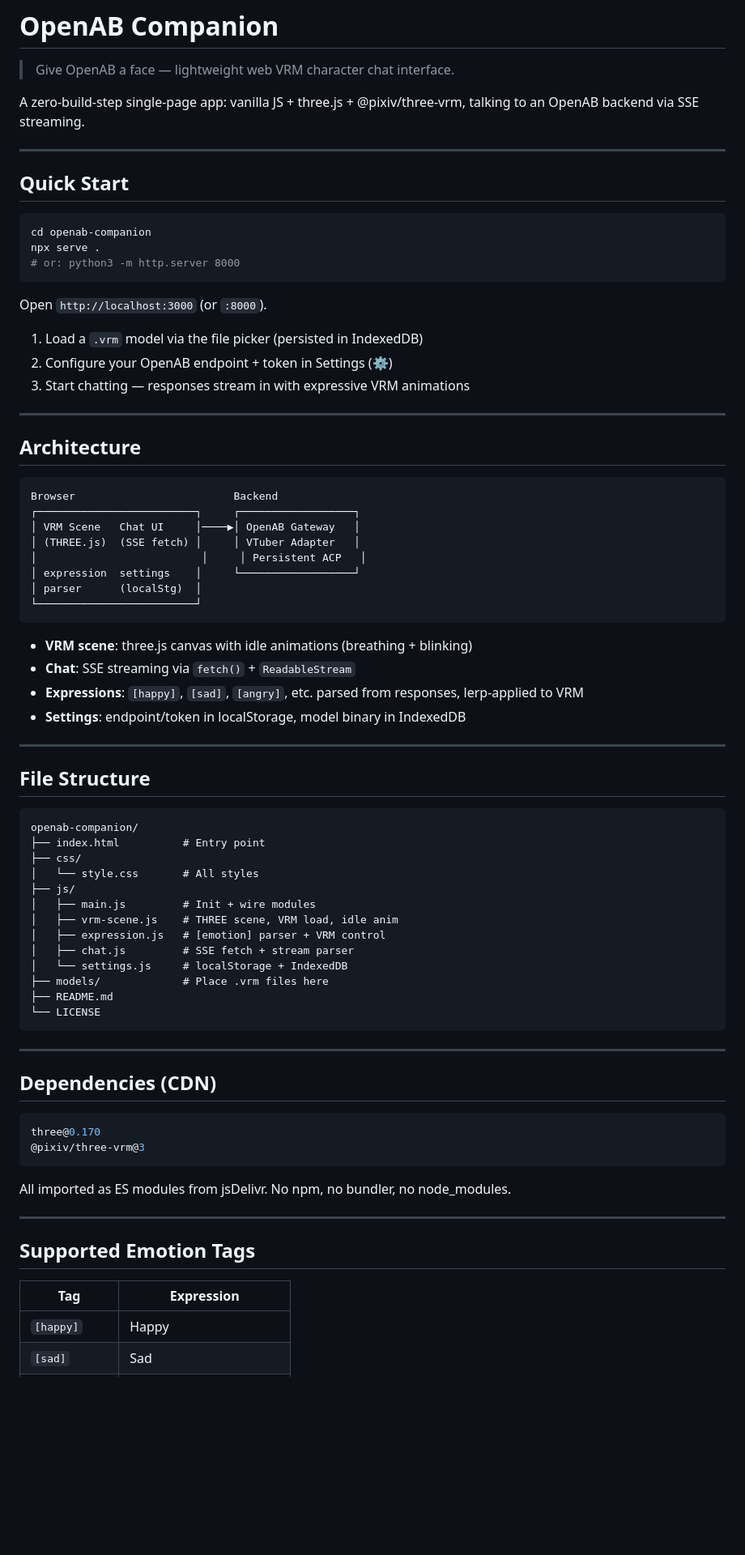
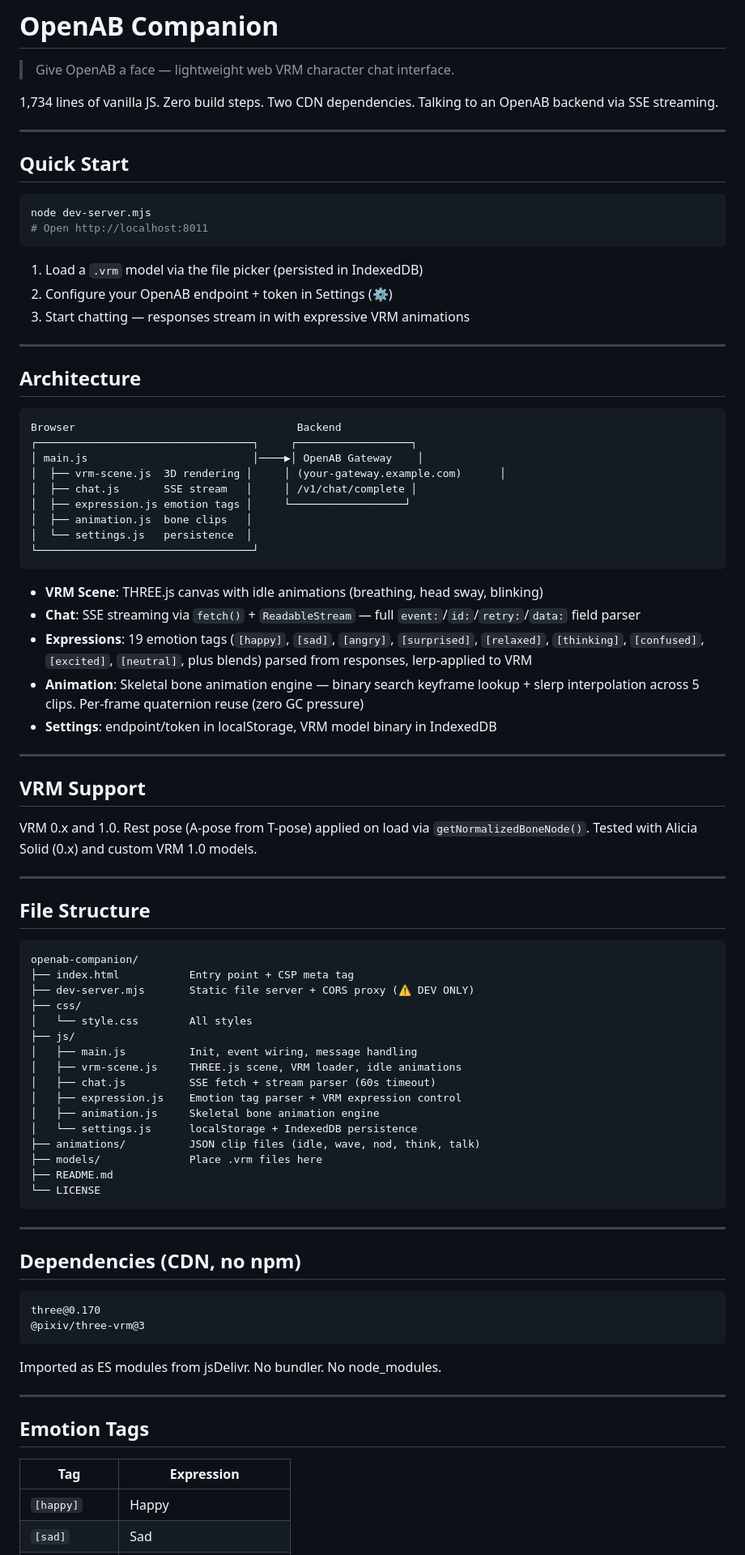
Before and after one commit to smallgun01/openab-companion, a Markdown page: README.md, the part around one of its changes. Shown at 81% size. GitHub-like rendering; blank space fills up the shorter version.

Commit message:
docs: rewrite README — VRM 1.0, animation engine, CSP, updated architecture

````diff
--- a/README.md
+++ b/README.md
@@ -2,19 +2,16 @@
 
 > Give OpenAB a face — lightweight web VRM character chat interface.
 
-A zero-build-step single-page app: vanilla JS + three.js + @pixiv/three-vrm, talking to an OpenAB backend via SSE streaming.
+1,734 lines of vanilla JS. Zero build steps. Two CDN dependencies. Talking to an OpenAB backend via SSE streaming.
 
 ---
 
 ## Quick Start
 
 ```bash
-cd openab-companion
-npx serve .
-# or: python3 -m http.server 8000
+node dev-server.mjs
+# Open http://localhost:8011
 ```
-
-Open `http://localhost:3000` (or `:8000`).
 
 1. Load a `.vrm` model via the file picker (persisted in IndexedDB)
 2. Configure your OpenAB endpoint + token in Settings (⚙️)
@@ -25,20 +22,28 @@ Open `http://localhost:3000` (or `:8000`).
 ## Architecture
 
 ```
-Browser                         Backend
-┌─────────────────────────┐     ┌──────────────────┐
-│ VRM Scene   Chat UI     │────▶│ OpenAB Gateway   │
-│ (THREE.js)  (SSE fetch) │     │ VTuber Adapter   │
-│                          │     │ Persistent ACP   │
-│ expression  settings    │     └──────────────────┘
-│ parser      (localStg)  │
-└─────────────────────────┘
+Browser                                   Backend
+┌──────────────────────────────────┐     ┌──────────────────┐
+│ main.js                          │────▶│ OpenAB Gateway    │
+│  ├── vrm-scene.js  3D rendering │     │ (your-gateway.example.com)      │
+│  ├── chat.js       SSE stream   │     │ /v1/chat/complete │
+│  ├── expression.js emotion tags │     └──────────────────┘
+│  ├── animation.js  bone clips   │
+│  └── settings.js   persistence  │
+└──────────────────────────────────┘
 ```
 
-- **VRM scene**: three.js canvas with idle animations (breathing + blinking)
-- **Chat**: SSE streaming via `fetch()` + `ReadableStream`
-- **Expressions**: `[happy]`, `[sad]`, `[angry]`, etc. parsed from responses, lerp-applied to VRM
-- **Settings**: endpoint/token in localStorage, model binary in IndexedDB
+- **VRM Scene**: THREE.js canvas with idle animations (breathing, head sway, blinking)
+- **Chat**: SSE streaming via `fetch()` + `ReadableStream` — full `event:`/`id:`/`retry:`/`data:` field parser
+- **Expressions**: 19 emotion tags (`[happy]`, `[sad]`, `[angry]`, `[surprised]`, `[relaxed]`, `[thinking]`, `[confused]`, `[excited]`, `[neutral]`, plus blends) parsed from responses, lerp-applied to VRM
+- **Animation**: Skeletal bone animation engine — binary search keyframe lookup + slerp interpolation across 5 clips. Per-frame quaternion reuse (zero GC pressure)
+- **Settings**: endpoint/token in localStorage, VRM model binary in IndexedDB
+
+---
+
+## VRM Support
+
+VRM 0.x and 1.0. Rest pose (A-pose from T-pose) applied on load via `getNormalizedBoneNode()`. Tested with Alicia Solid (0.x) and custom VRM 1.0 models.
 
 ---
 
@@ -46,37 +51,40 @@ Browser                         Backend
 
 ```
 openab-companion/
-├── index.html          # Entry point
+├── index.html           Entry point + CSP meta tag
+├── dev-server.mjs       Static file server + CORS proxy (⚠️ DEV ONLY)
 ├── css/
-│   └── style.css       # All styles
+│   └── style.css        All styles
 ├── js/
-│   ├── main.js         # Init + wire modules
-│   ├── vrm-scene.js    # THREE scene, VRM load, idle anim
-│   ├── expression.js   # [emotion] parser + VRM control
-│   ├── chat.js         # SSE fetch + stream parser
-│   └── settings.js     # localStorage + IndexedDB
-├── models/             # Place .vrm files here
+│   ├── main.js          Init, event wiring, message handling
+│   ├── vrm-scene.js     THREE.js scene, VRM loader, idle animations
+│   ├── chat.js          SSE fetch + stream parser (60s timeout)
+│   ├── expression.js    Emotion tag parser + VRM expression control
+│   ├── animation.js     Skeletal bone animation engine
+│   └── settings.js      localStorage + IndexedDB persistence
+├── animations/          JSON clip files (idle, wave, nod, think, talk)
+├── models/              Place .vrm files here
 ├── README.md
 └── LICENSE
 ```
 
 ---
 
-## Dependencies (CDN)
+## Dependencies (CDN, no npm)
 
-```js
+```
 three@0.170
 @pixiv/three-vrm@3
 ```
 
-All imported as ES modules from jsDelivr. No npm, no bundler, no node_modules.
+Imported as ES modules from jsDelivr. No bundler. No node_modules.
 
 ---
 
-## Supported Emotion Tags
+## Emotion Tags
 
 | Tag | Expression |
-|-----|-----------|
+|---|---|
 | `[happy]` | Happy |
 | `[sad]` | Sad |
 | `[angry]` | Angry |
````
Also changed, not shown: other parts of README.md (+22 -2 lines).
